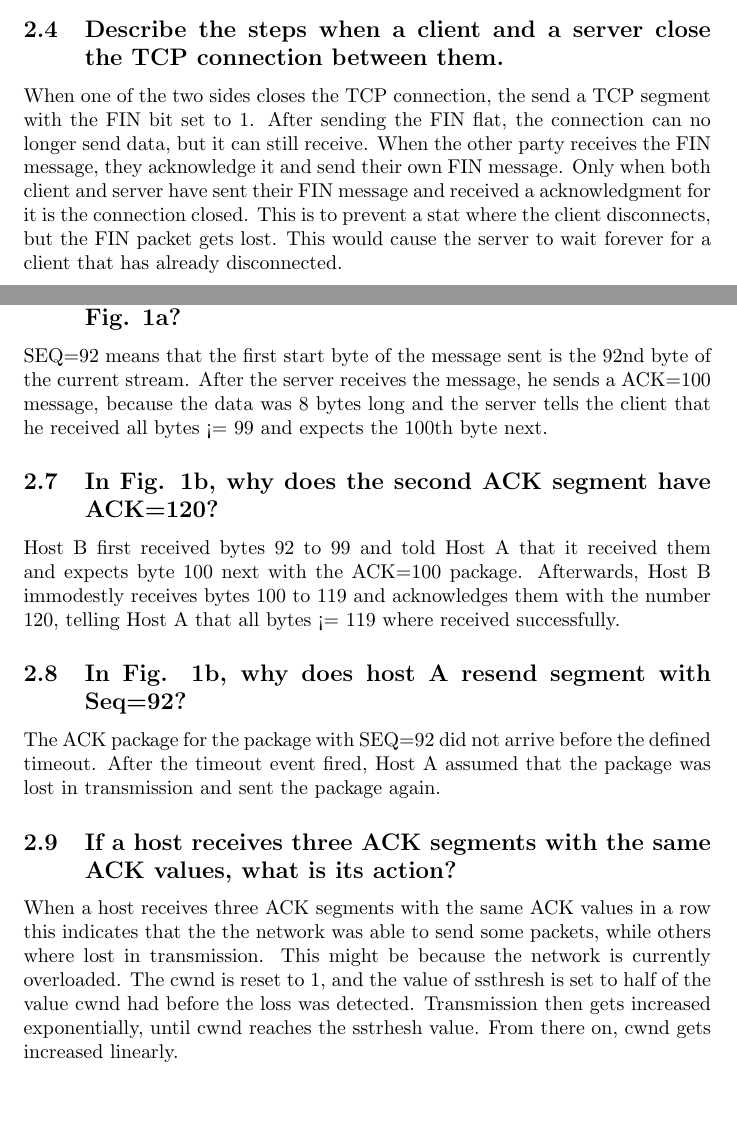
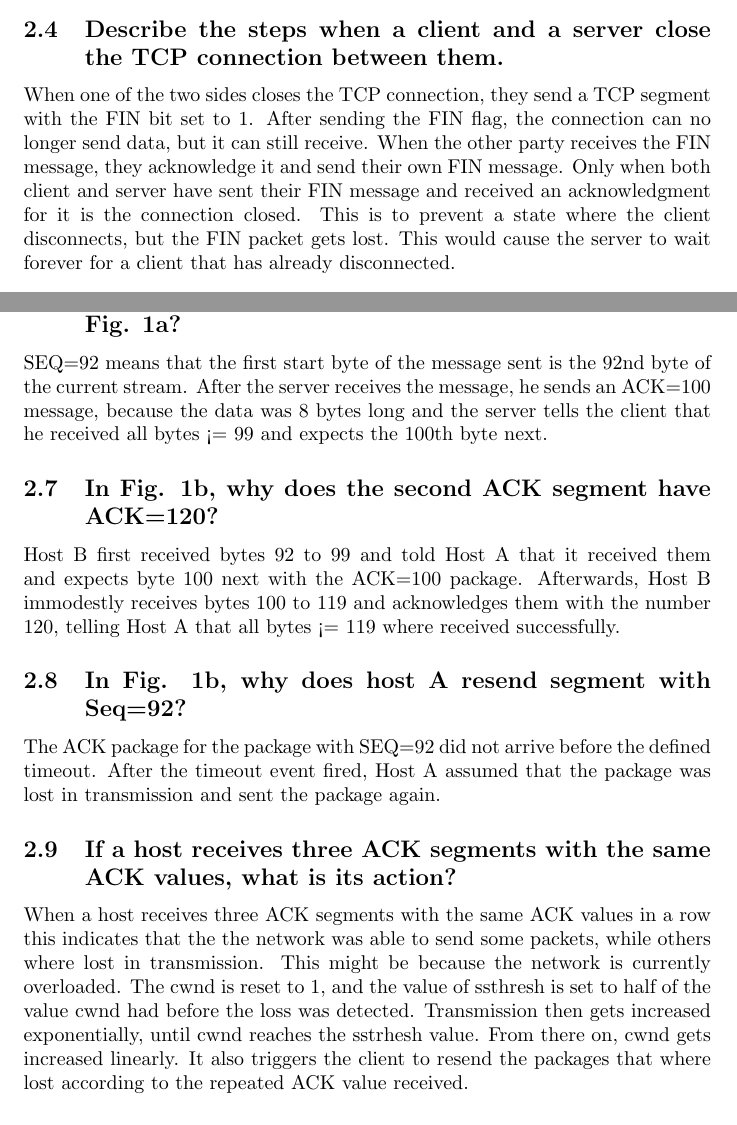
Before and after one commit to matthias-bock/CN03, a LaTeX document (Ex03/1337023_Ex3.tex): two parts of pages 4 and 5 of 6 before the commit and two parts of pages 4 and 5 of 5 after it, joined at a grey line, cut so that both start at the same text, the shorter picture padded with empty space. Compiled offline with pdfLaTeX.

Commit message:
Ex03: Updated report

```diff
--- a/Ex03/1337023_Ex3.tex
+++ b/Ex03/1337023_Ex3.tex
@@ -119,11 +116,11 @@ The server uses the same port to receive and send data from and to clients.
 \end{itemize}
 
 \subsection{Describe the steps when a client and a server close the TCP connection between them.}
-When one of the two sides closes the TCP connection, the send a TCP segment with the FIN bit set to 1.
-After sending the FIN flat, the connection can no longer send data, but it can still receive.
+When one of the two sides closes the TCP connection, they send a TCP segment with the FIN bit set to 1.
+After sending the FIN flag, the connection can no longer send data, but it can still receive.
 When the other party receives the FIN message, they acknowledge it and send their own FIN message.
-Only when both client and server have sent their FIN message and received a acknowledgment for it is the connection closed.
-This is to prevent a stat where the client disconnects, but the FIN packet gets lost. This would cause the server to wait forever for a client that has already disconnected.
+Only when both client and server have sent their FIN message and received an acknowledgment for it is the connection closed.
+This is to prevent a state where the client disconnects, but the FIN packet gets lost. This would cause the server to wait forever for a client that has already disconnected.
 
 \subsection{What are the differences between a process and a thread.}
 A process is a program running on a host. A thread can be viewed as a lightweight sub process.
@@ -132,7 +129,7 @@ connects to the welcoming socket. This allows the server process to handle multi
 
 \subsection{What is the meaning of Seq=92 and ACK=100 in the Fig. 1a?}
 SEQ=92 means that the first start byte of the message sent is the 92nd byte of the current stream.
-After the server receives the message, he sends a ACK=100 message, because the data was 8 bytes long and the server tells the client that he received all
+After the server receives the message, he sends an ACK=100 message, because the data was 8 bytes long and the server tells the client that he received all
 bytes <= 99 and expects the 100th byte next.
 
 \subsection{In Fig. 1b, why does the second ACK segment have ACK=120?}
@@ -151,6 +148,7 @@ This might be because the network is currently overloaded.
 The cwnd is reset to 1, and the value of ssthresh is set to half of the value cwnd had before the loss was detected.
 Transmission then gets increased exponentially, until cwnd reaches the sstrhesh value.
 From there on, cwnd gets increased linearly.
+It also triggers the client to resend the packages that where lost according to the repeated ACK value received.
 
 \subsection{How can a TCP sender detect a loss?}
 Loss can be indicated by timeout events, meaning that a package was not acknowledged in time.\newline
```
Also changed, not shown: Ex03/1337023_Ex3.tex (3 more changed lines).
